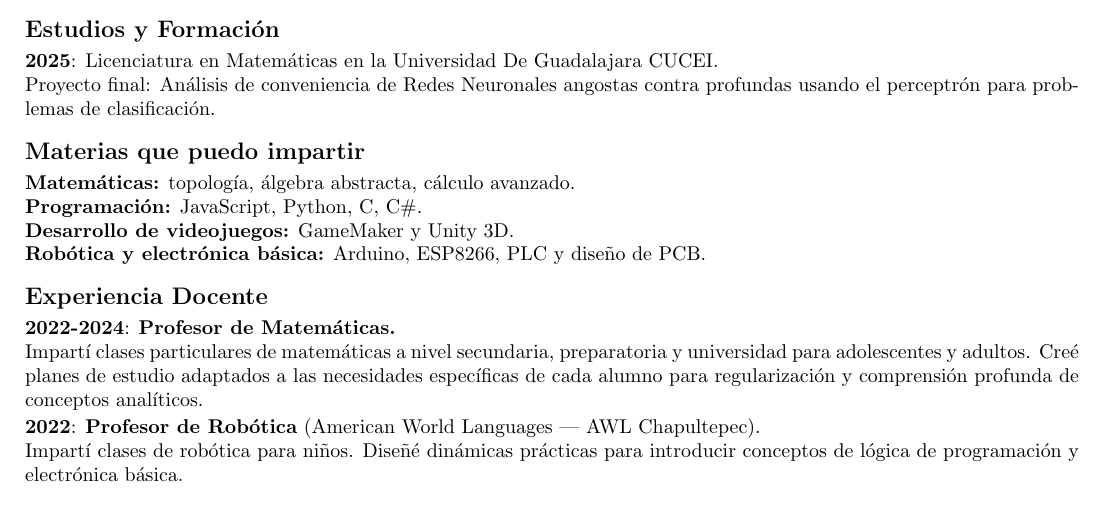
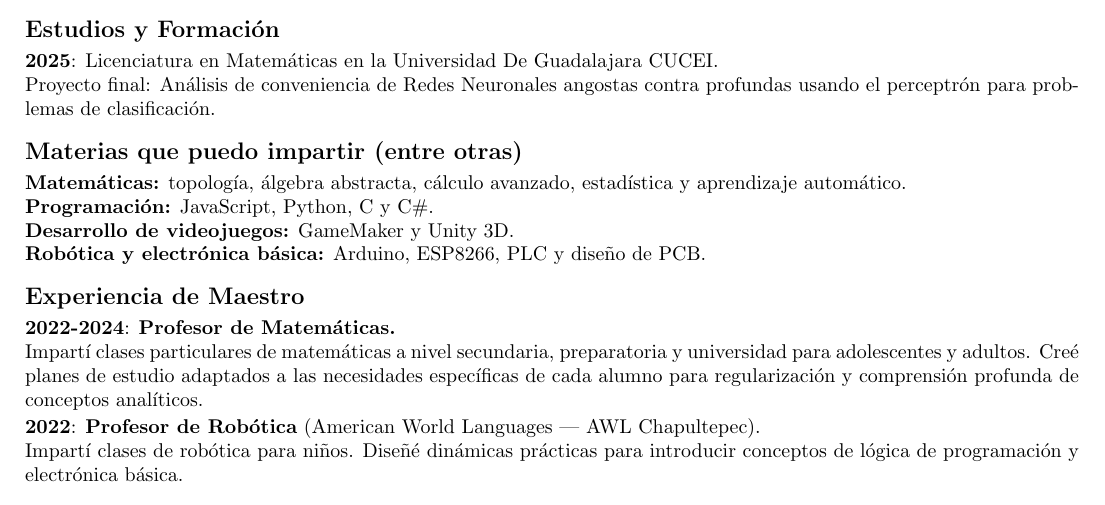
Before and after one commit to legocris/legocris.github.io, a LaTeX CV (CV-Maestro.tex): part of the page, cut so that both start at the same text. Compiled offline with pdfLaTeX.

Commit message:
CV-Maestro: ajustes de materias y de titulos de seccion
- Matematicas suma estadistica y aprendizaje automatico.
- Programacion: 'C y C#'.
- El titulo de la seccion admite que la lista no es exhaustiva:
  'Materias que puedo impartir (entre otras)'.
- 'Experiencia Docente' pasa a 'Experiencia de Maestro'.

Co-Authored-By: Claude Opus 5 <noreply@anthropic.com>

```diff
--- a/CV-Maestro.tex
+++ b/CV-Maestro.tex
@@ -44,13 +44,13 @@ Licenciado en matemáticas y programador con buenas habilidades de comunicación
 \textbf{2025}: Licenciatura en Matemáticas en la Universidad De Guadalajara CUCEI. \\
 Proyecto final: Análisis de conveniencia de Redes Neuronales angostas contra profundas usando el perceptrón para problemas de clasificación.
 
-\section*{Materias que puedo impartir}
-\textbf{Matemáticas:} topología, álgebra abstracta, cálculo avanzado. \\
-\textbf{Programación:} JavaScript, Python, C, C\#. \\
+\section*{Materias que puedo impartir (entre otras)}
+\textbf{Matemáticas:} topología, álgebra abstracta, cálculo avanzado, estadística y aprendizaje automático. \\
+\textbf{Programación:} JavaScript, Python, C y C\#. \\
 \textbf{Desarrollo de videojuegos:} GameMaker y Unity 3D. \\
 \textbf{Robótica y electrónica básica:} Arduino, ESP8266, PLC y diseño de PCB.
 
-\section*{Experiencia Docente}
+\section*{Experiencia de Maestro}
 
 \textbf{2022-2024}: \textbf{Profesor de Matemáticas.} \\
 Impartí clases particulares de matemáticas a nivel secundaria, preparatoria y universidad para adolescentes y adultos. Creé planes de estudio adaptados a las necesidades específicas de cada alumno para regularización y comprensión profunda de conceptos analíticos.
```
Also changed, not shown: CV-Maestro.pdf.
